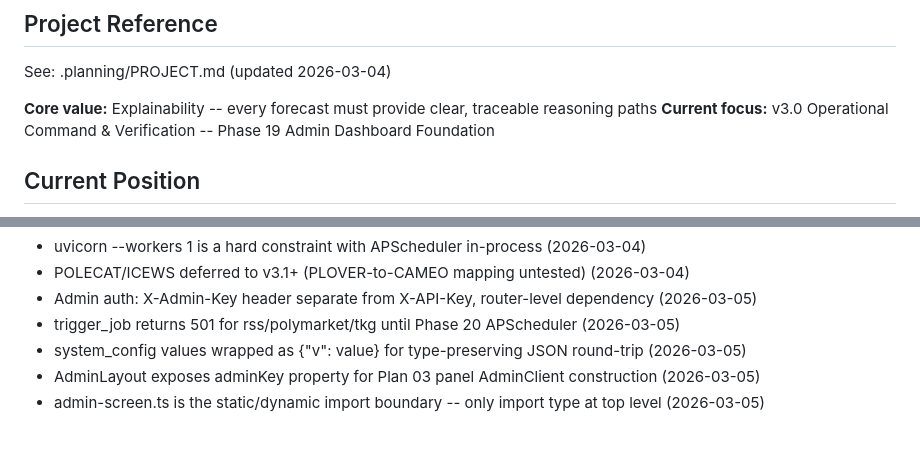
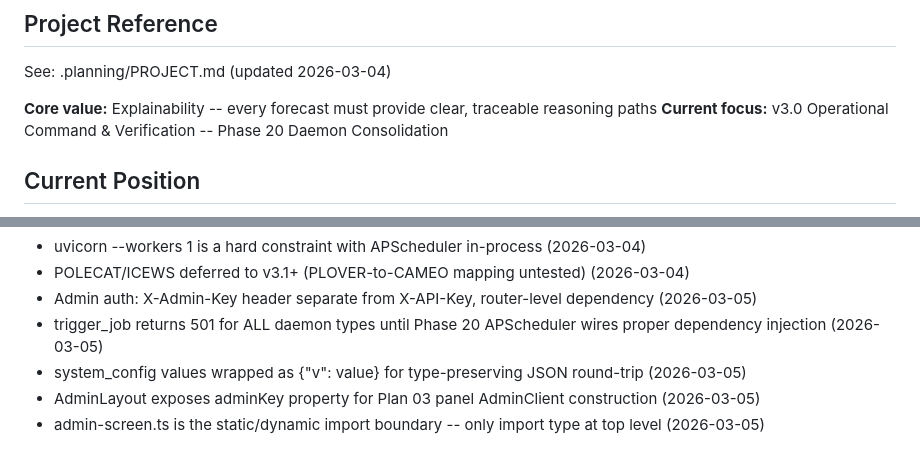
Before and after one commit to smit-shah-GG/geopol, a Markdown page: .planning/STATE.md, 2 parts joined by grey strips. Drawn GitHub-style.

```diff
--- a/.planning/STATE.md
+++ b/.planning/STATE.md
@@ -5,7 +5,7 @@
 See: .planning/PROJECT.md (updated 2026-03-04)
 
 **Core value:** Explainability -- every forecast must provide clear, traceable reasoning paths
-**Current focus:** v3.0 Operational Command & Verification -- Phase 19 Admin Dashboard Foundation
+**Current focus:** v3.0 Operational Command & Verification -- Phase 20 Daemon Consolidation
 
 ## Current Position
 
@@ -66,7 +66,7 @@ Key decisions affecting current work:
 - uvicorn --workers 1 is a hard constraint with APScheduler in-process (2026-03-04)
 - POLECAT/ICEWS deferred to v3.1+ (PLOVER-to-CAMEO mapping untested) (2026-03-04)
 - Admin auth: X-Admin-Key header separate from X-API-Key, router-level dependency (2026-03-05)
-- trigger_job returns 501 for rss/polymarket/tkg until Phase 20 APScheduler (2026-03-05)
+- trigger_job returns 501 for ALL daemon types until Phase 20 APScheduler wires proper dependency injection (2026-03-05)
 - system_config values wrapped as {"v": value} for type-preserving JSON round-trip (2026-03-05)
 - AdminLayout exposes adminKey property for Plan 03 panel AdminClient construction (2026-03-05)
 - admin-screen.ts is the static/dynamic import boundary -- only import type at top level (2026-03-05)
```
Also changed, not shown: .planning/REQUIREMENTS.md (+12 -12 lines), .planning/ROADMAP.md (+6 -6 lines).
